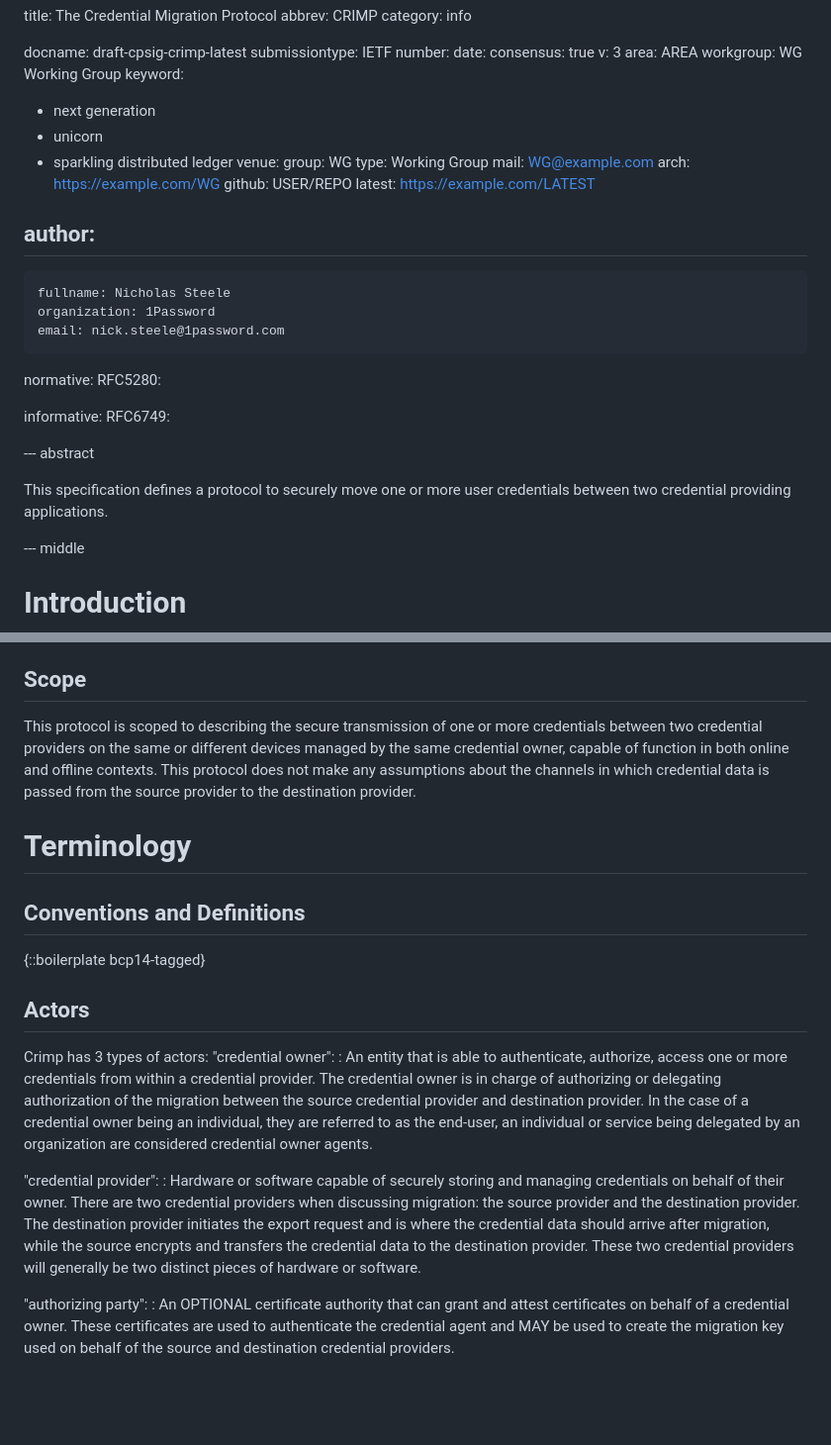
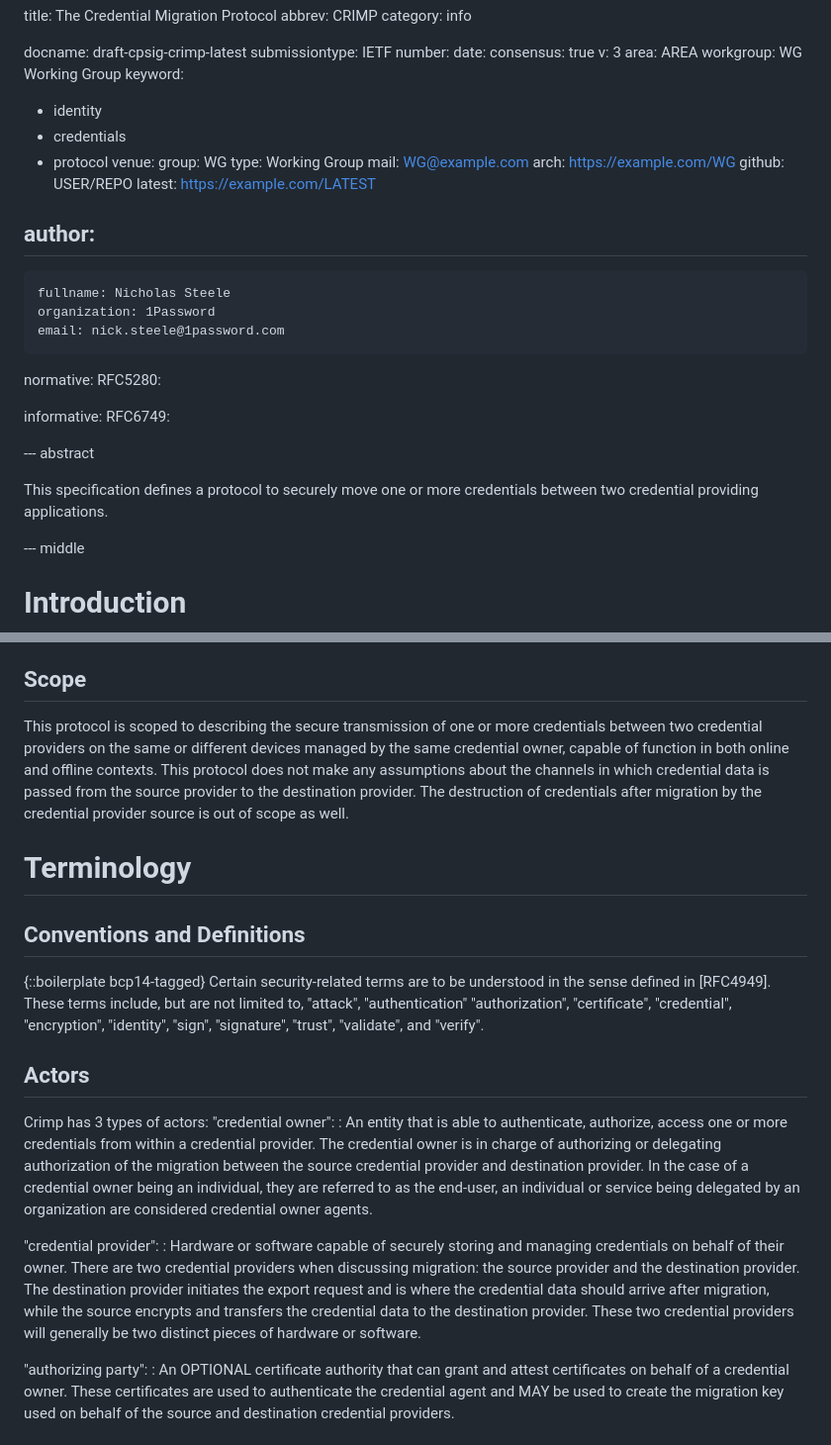
Before and after one commit to Credential-Provider-SIG/cred-migration, a Markdown page: draft-cpsig-crimp.md, 2 parts joined by grey strips. Shown at 99% size. Drawn GitHub-style; blank space fills up the shorter version.

Commit message:
update on migration deletion and errata

```diff
--- a/draft-cpsig-crimp.md
+++ b/draft-cpsig-crimp.md
@@ -32,9 +32,9 @@ v: 3
 area: AREA
 workgroup: WG Working Group
 keyword:
- - next generation
- - unicorn
- - sparkling distributed ledger
+ - identity
+ - credentials
+ - protocol
 venue:
   group: WG
   type: Working Group
@@ -57,7 +57,7 @@ informative:
 
 --- abstract
 
-This specification defines a protocol to securely move one or more user credentials between two credential providing applications.
+This specification defines a protocol to securely move one or more credentials between two credential providing applications.
 
 
 --- middle
@@ -75,13 +75,14 @@ In order to support credential provider interoporability and provide more secure
 
 
 ## Scope
-This protocol is scoped to describing the secure transmission of one or more credentials between two credential providers on the same or different devices managed by the same credential owner, capable of function in both online and offline contexts. This protocol does not make any assumptions about the channels in which credential data is passed from the source provider to the destination provider.
+This protocol is scoped to describing the secure transmission of one or more credentials between two credential providers on the same or different devices managed by the same credential owner, capable of function in both online and offline contexts. This protocol does not make any assumptions about the channels in which credential data is passed from the source provider to the destination provider. The destruction of credentials after migration by the credential provider source is out of scope as well.
 
 # Terminology
 
 ## Conventions and Definitions
 
 {::boilerplate bcp14-tagged}
+Certain security-related terms are to be understood in the sense defined in [RFC4949].  These terms include, but are not limited to, "attack", "authentication" "authorization", "certificate", "credential", "encryption", "identity", "sign", "signature", "trust", "validate", and "verify".
 
 ## Actors
 Crimp has 3 types of actors:
@@ -90,7 +91,6 @@ Crimp has 3 types of actors:
 
 "credential provider":
 :   Hardware or software capable of securely storing and managing credentials on behalf of their owner. There are two credential providers when discussing migration: the source provider and the destination provider. The destination provider initiates the export request and is where the credential data should arrive after migration, while the source encrypts and transfers the credential data to the destination provider. These two credential providers will generally be two distinct pieces of hardware or software.
-
 
 "authorizing party":
 :  An OPTIONAL certificate authority that can grant and attest certificates on behalf of a credential owner. These certificates are used to authenticate the credential agent and MAY be used to create the migration key used on behalf of the source and destination credential providers.
```
